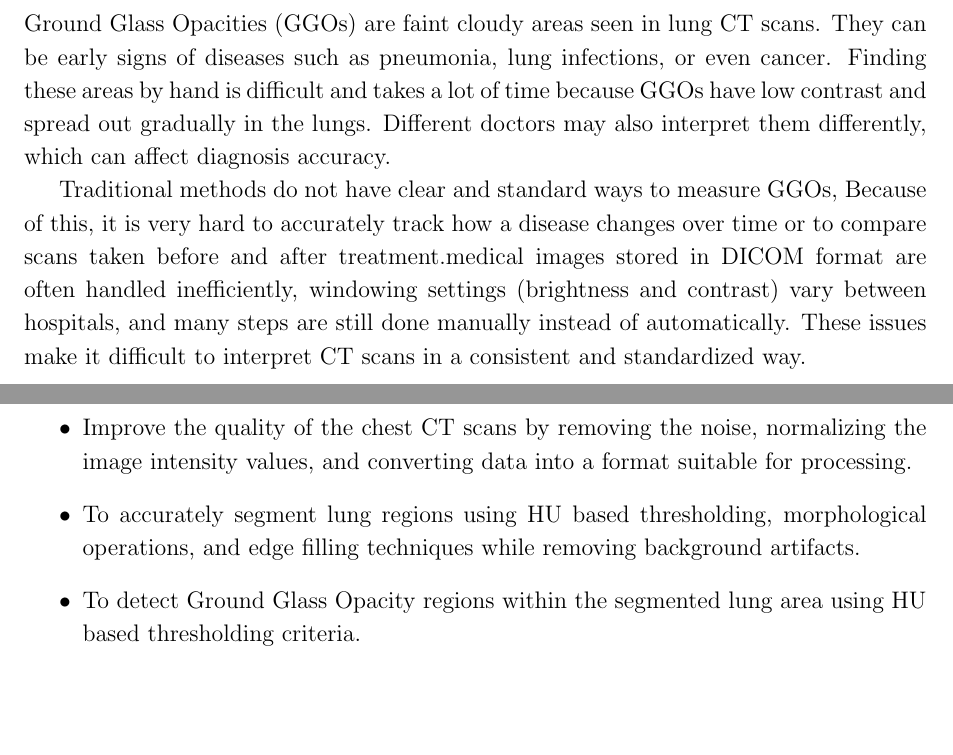
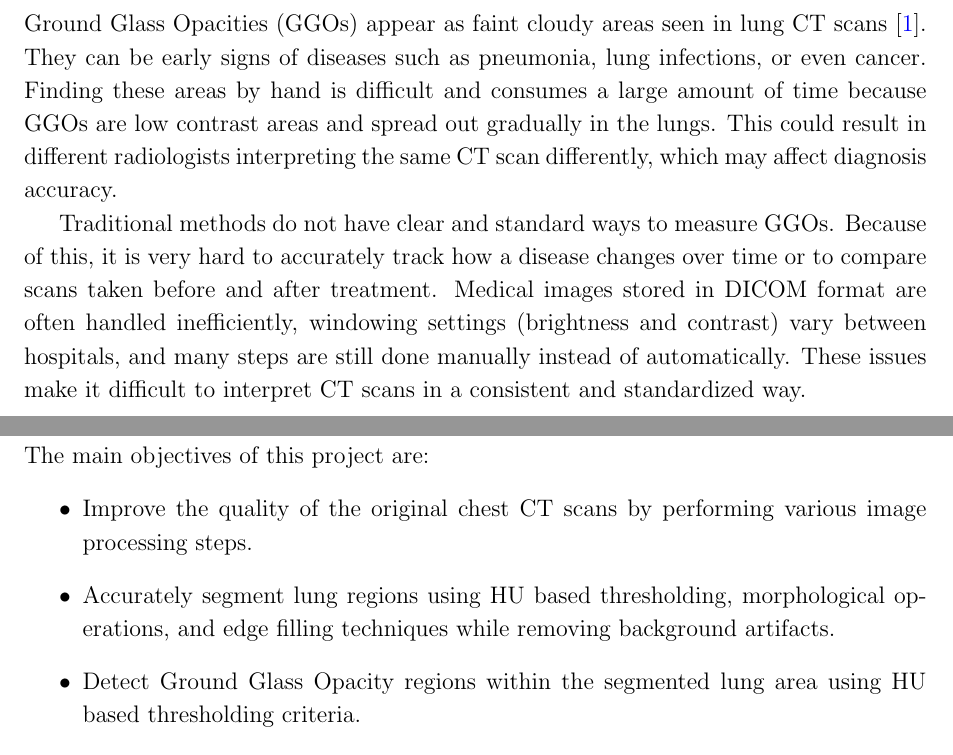
Before and after one commit to ckekula/fyp-3d-ct, a LaTeX document (image-processing/proposal/main.tex): two parts of pages 3 and 4 of 14, joined at a grey line, cut so that both start at the same text, the shorter picture padded with empty space. Compiled offline with pdfLaTeX.

Commit message:
fixes to main

```diff
--- a/image-processing/proposal/main.tex
+++ b/image-processing/proposal/main.tex
@@ -51,29 +51,27 @@
 % --------- Sections ---------
 
 \section{Problem Statement}
+Ground Glass Opacities (GGOs) appear as faint cloudy areas seen in lung CT scans\cite{Bankier2024}. They can be early signs of diseases such as pneumonia,
+lung infections, or even cancer. Finding these areas by hand is difficult and consumes a large amount of time because GGOs are low contrast areas
+and spread out gradually in the lungs. This could result in different radiologists interpreting the same CT scan differently, which may affect diagnosis accuracy.
 
-Ground Glass Opacities (GGOs) are faint cloudy areas seen in lung CT scans. They can be early signs of diseases such as pneumonia,
-lung infections, or even cancer. Finding these areas by hand is difficult and takes a lot of time because GGOs have low contrast and
-spread out gradually in the lungs. Different doctors may also interpret them differently, which can affect diagnosis accuracy.
-
-Traditional methods do not have clear and standard ways to measure GGOs, Because of this, it is very hard to accurately track how a
-disease changes over time or to compare scans taken before and after treatment.medical images stored in DICOM format are often handled inefficiently,
+Traditional methods do not have clear and standard ways to measure GGOs. Because of this, it is very hard to accurately track how a
+disease changes over time or to compare scans taken before and after treatment. Medical images stored in DICOM format are often handled inefficiently,
 windowing settings (brightness and contrast) vary between hospitals, and many steps are still done manually instead of automatically.
 These issues make it difficult to interpret CT scans in a consistent and standardized way.
 
 
-
 \newpage
 \section{Objectives}
+The main objectives of this project are:
 \begin{itemize}
-    \item Improve the quality of the chest CT scans by removing the noise, normalizing the image intensity values, and converting data into a format suitable for processing.
-    \item To accurately segment lung regions using HU based thresholding, morphological operations, and edge filling techniques while removing background artifacts.
-    \item To detect Ground Glass Opacity regions within the segmented lung area using HU based thresholding criteria.
+    \item Improve the quality of the original chest CT scans by performing various image processing steps.
+    \item Accurately segment lung regions using HU based thresholding, morphological operations, and edge filling techniques while removing background artifacts.
+    \item Detect Ground Glass Opacity regions within the segmented lung area using HU based thresholding criteria.
     \item Test the efficiency of the proposed image processing workflow on a publicly available chest CT dataset.
     \item Evaluate the effectiveness of the proposed image processing pipeline using a publicly available chest CT dataset.
     \item Design and show a simple prototype application which focuses on clear image visualization.
 \end{itemize}
-
 
 \hyperref[contents]{\small Back to Table of Contents}
 
```
Also changed, not shown: image-processing/proposal/references.bib (+11 -0 lines), image-processing/proposal/main.pdf, image-processing/proposal/main.tex (2 more changed lines).
